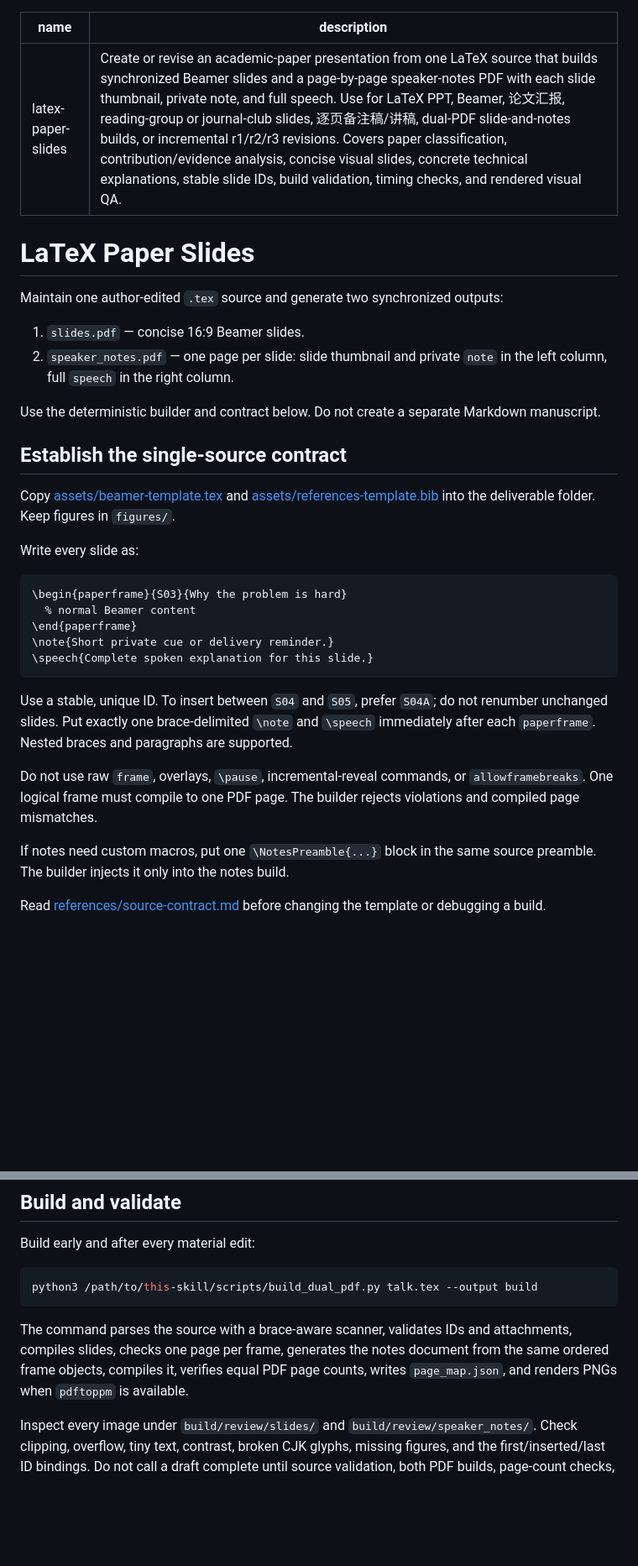
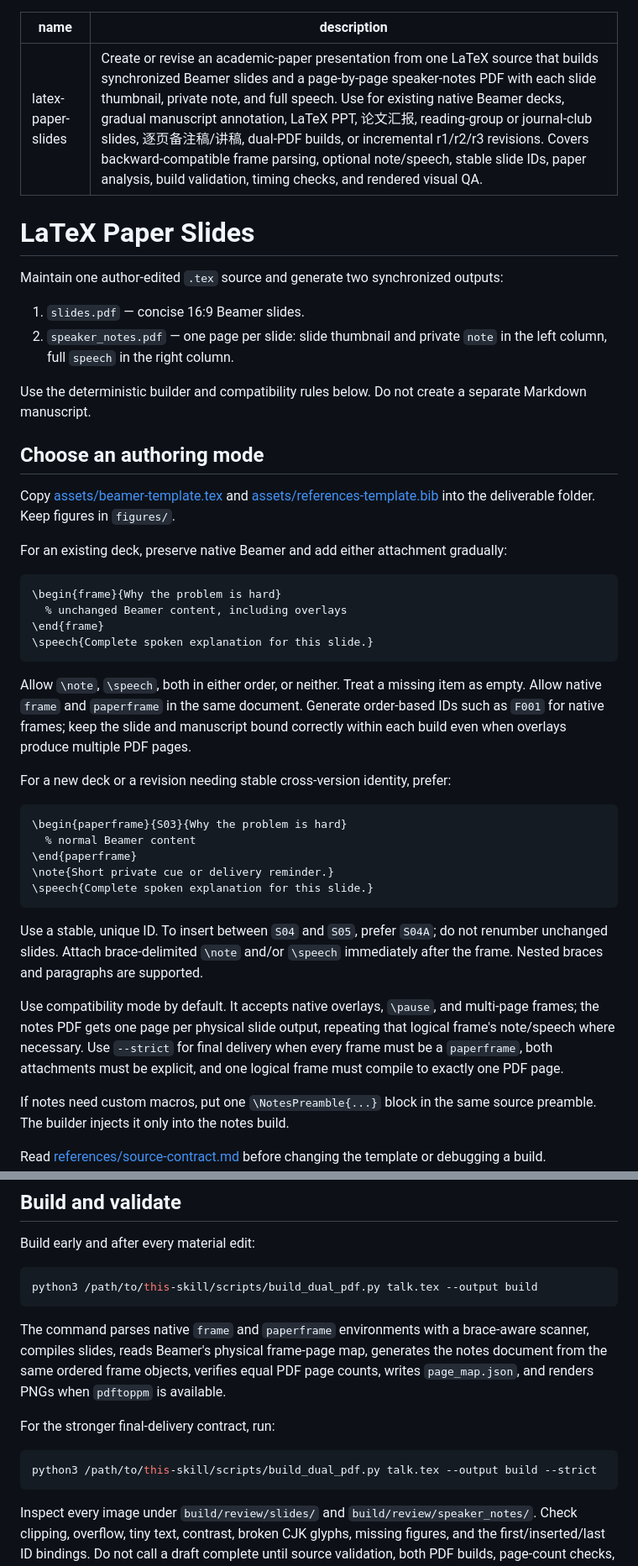
Before and after one commit to vakesamahere/Skill-SlideMaking, a Markdown page: skill/SKILL.md, 2 parts joined by grey strips. Shown at 84% size. Rendered like a GitHub page; blank space fills up the shorter version.

Commit message:
Document compatibility and strict modes

````diff
--- a/skill/SKILL.md
+++ b/skill/SKILL.md
@@ -1,6 +1,6 @@
 ---
 name: latex-paper-slides
-description: Create or revise an academic-paper presentation from one LaTeX source that builds synchronized Beamer slides and a page-by-page speaker-notes PDF with each slide thumbnail, private note, and full speech. Use for LaTeX PPT, Beamer, 论文汇报, reading-group or journal-club slides, 逐页备注稿/讲稿, dual-PDF slide-and-notes builds, or incremental r1/r2/r3 revisions. Covers paper classification, contribution/evidence analysis, concise visual slides, concrete technical explanations, stable slide IDs, build validation, timing checks, and rendered visual QA.
+description: Create or revise an academic-paper presentation from one LaTeX source that builds synchronized Beamer slides and a page-by-page speaker-notes PDF with each slide thumbnail, private note, and full speech. Use for existing native Beamer decks, gradual manuscript annotation, LaTeX PPT, 论文汇报, reading-group or journal-club slides, 逐页备注稿/讲稿, dual-PDF builds, or incremental r1/r2/r3 revisions. Covers backward-compatible frame parsing, optional note/speech, stable slide IDs, paper analysis, build validation, timing checks, and rendered visual QA.
 ---
 
 # LaTeX Paper Slides
@@ -10,13 +10,24 @@ Maintain one author-edited `.tex` source and generate two synchronized outputs:
 1. `slides.pdf` — concise 16:9 Beamer slides.
 2. `speaker_notes.pdf` — one page per slide: slide thumbnail and private `note` in the left column, full `speech` in the right column.
 
-Use the deterministic builder and contract below. Do not create a separate Markdown manuscript.
+Use the deterministic builder and compatibility rules below. Do not create a separate Markdown manuscript.
 
-## Establish the single-source contract
+## Choose an authoring mode
 
 Copy [assets/beamer-template.tex](assets/beamer-template.tex) and [assets/references-template.bib](assets/references-template.bib) into the deliverable folder. Keep figures in `figures/`.
 
-Write every slide as:
+For an existing deck, preserve native Beamer and add either attachment gradually:
+
+```tex
+\begin{frame}{Why the problem is hard}
+  % unchanged Beamer content, including overlays
+\end{frame}
+\speech{Complete spoken explanation for this slide.}
+```
+
+Allow `\note`, `\speech`, both in either order, or neither. Treat a missing item as empty. Allow native `frame` and `paperframe` in the same document. Generate order-based IDs such as `F001` for native frames; keep the slide and manuscript bound correctly within each build even when overlays produce multiple PDF pages.
+
+For a new deck or a revision needing stable cross-version identity, prefer:
 
 ```tex
 \begin{paperframe}{S03}{Why the problem is hard}
@@ -26,9 +37,9 @@ Write every slide as:
 \speech{Complete spoken explanation for this slide.}
 ```
 
-Use a stable, unique ID. To insert between `S04` and `S05`, prefer `S04A`; do not renumber unchanged slides. Put exactly one brace-delimited `\note` and `\speech` immediately after each `paperframe`. Nested braces and paragraphs are supported.
+Use a stable, unique ID. To insert between `S04` and `S05`, prefer `S04A`; do not renumber unchanged slides. Attach brace-delimited `\note` and/or `\speech` immediately after the frame. Nested braces and paragraphs are supported.
 
-Do not use raw `frame`, overlays, `\pause`, incremental-reveal commands, or `allowframebreaks`. One logical frame must compile to one PDF page. The builder rejects violations and compiled page mismatches.
+Use compatibility mode by default. It accepts native overlays, `\pause`, and multi-page frames; the notes PDF gets one page per physical slide output, repeating that logical frame's note/speech where necessary. Use `--strict` for final delivery when every frame must be a `paperframe`, both attachments must be explicit, and one logical frame must compile to exactly one PDF page.
 
 If notes need custom macros, put one `\NotesPreamble{...}` block in the same source preamble. The builder injects it only into the notes build.
 
@@ -75,7 +86,13 @@ Build early and after every material edit:
 python3 /path/to/this-skill/scripts/build_dual_pdf.py talk.tex --output build
 ```
 
-The command parses the source with a brace-aware scanner, validates IDs and attachments, compiles slides, checks one page per frame, generates the notes document from the same ordered frame objects, compiles it, verifies equal PDF page counts, writes `page_map.json`, and renders PNGs when `pdftoppm` is available.
+The command parses native `frame` and `paperframe` environments with a brace-aware scanner, compiles slides, reads Beamer's physical frame-page map, generates the notes document from the same ordered frame objects, verifies equal PDF page counts, writes `page_map.json`, and renders PNGs when `pdftoppm` is available.
+
+For the stronger final-delivery contract, run:
+
+```bash
+python3 /path/to/this-skill/scripts/build_dual_pdf.py talk.tex --output build --strict
+```
 
 Inspect every image under `build/review/slides/` and `build/review/speaker_notes/`. Check clipping, overflow, tiny text, contrast, broken CJK glyphs, missing figures, and the first/inserted/last ID bindings. Do not call a draft complete until source validation, both PDF builds, page-count checks, and rendered review pass.
 
````
